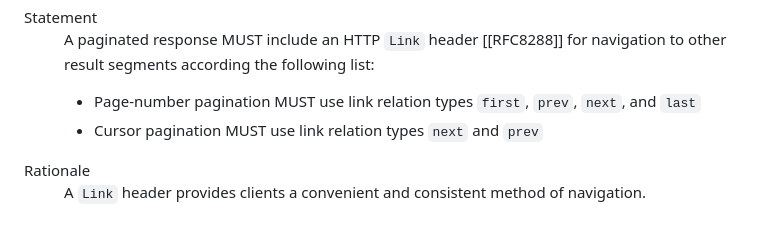
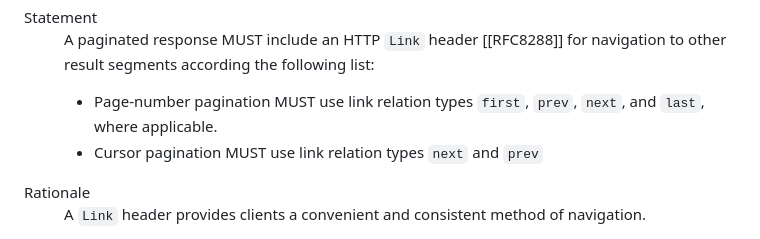
Before and after one commit to Logius-standaarden/API-mod-pagination, a Markdown page: sections/rules.md, the part around the change. GitHub-like rendering.

Commit message:
link voorwaardelijk

```diff
--- a/sections/rules.md
+++ b/sections/rules.md
@@ -45,7 +45,7 @@
         <dd>
             <p>A paginated response MUST include an HTTP <code>Link</code> header [[RFC8288]] for navigation to other result segments according the following list:
             <ul>
-                <li>Page-number pagination MUST use link relation types <code>first</code>, <code>prev</code>, <code>next</code>, and <code>last</code>
+                <li>Page-number pagination MUST use link relation types <code>first</code>, <code>prev</code>, <code>next</code>, and <code>last</code>, where applicable.
                 <li>Cursor pagination MUST use link relation types <code>next</code> and <code>prev</code>
             </ul>
         </dd>
```
